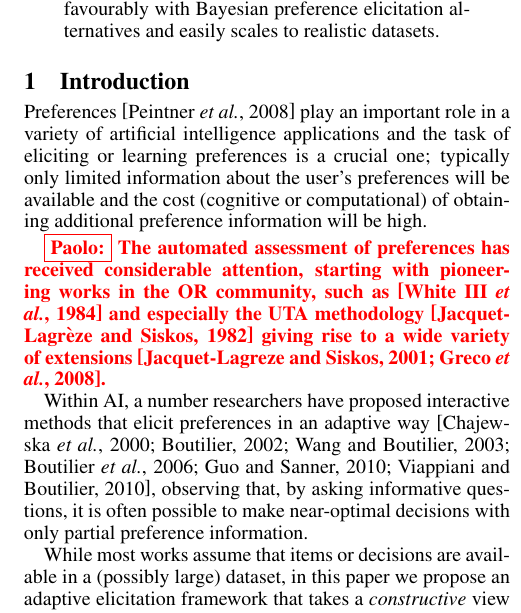
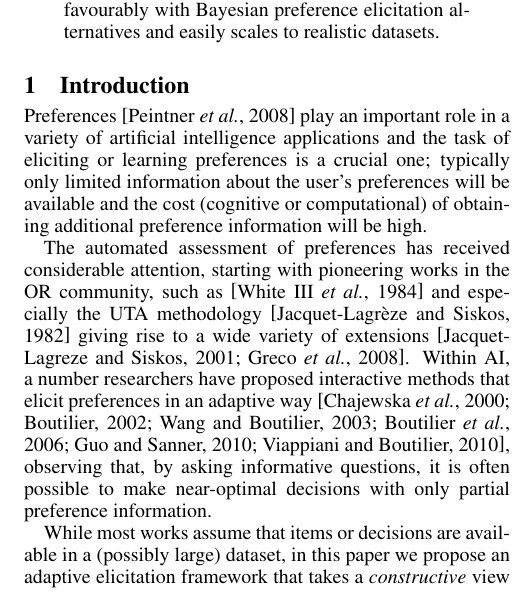
Before and after one commit to stefanoteso/setmargin, a LaTeX paper (paper/ijcai16.tex): part of one column of page 1 of 8, cut so that both start at the same text. Compiled offline with pdfLaTeX.

Commit message:
paper: finalize first change.

```diff
--- a/paper/ijcai16.tex
+++ b/paper/ijcai16.tex
@@ -182,15 +182,17 @@ cost (cognitive or computational) of obtaining additional preference information
 %preferences %(typically represented by an utility function $u$, unknown to the system)
 %in order to recommend a decision or a course of action.
 
-\paolo{The automated assessment of preferences has received considerable attention,
-starting with pioneering works in the OR community, such as \cite{White1984} and especially the UTA methodology \cite{jaquetlsiskos1982} giving rise to a wide variety of extensions \cite{jaquetlsiskos2001,greco2008ordinal}.}
-
+The automated assessment of preferences has received considerable attention,
+starting with pioneering works in the OR community, such as \cite{White1984}
+and especially the UTA methodology \cite{jaquetlsiskos1982} giving rise to a
+wide variety of extensions \cite{jaquetlsiskos2001,greco2008ordinal}.
 %In the past decade a number of researchers have considered elicitation of preferences from an artificial intelligence perspective%; within the machine learning field the term preference learning has been catching up.
 %While preferences are often assessed using some ad-hoc rules \cite{},
 Within AI, a number researchers have proposed interactive methods that elicit
 preferences in an adaptive way
 \cite{chajewska2000,boutilier2002,Wang2003,boutilier2006,guo2010real,viappiani2010optimal},
-observing that, by asking informative questions, it is often possible to make near-optimal decisions with only partial preference information.
+observing that, by asking informative questions, it is often possible to make
+near-optimal decisions with only partial preference information.
 
 
 %focusing on learning the ``important'' part of the
```
